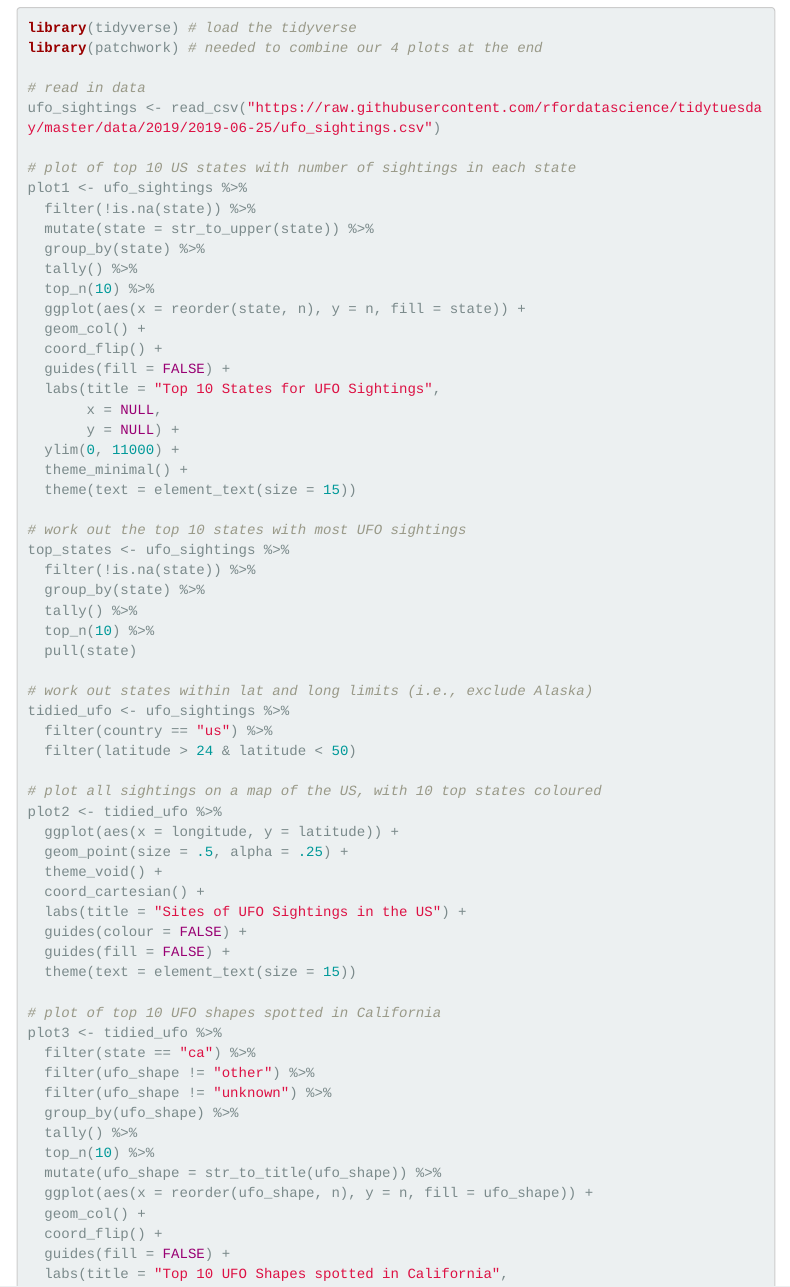
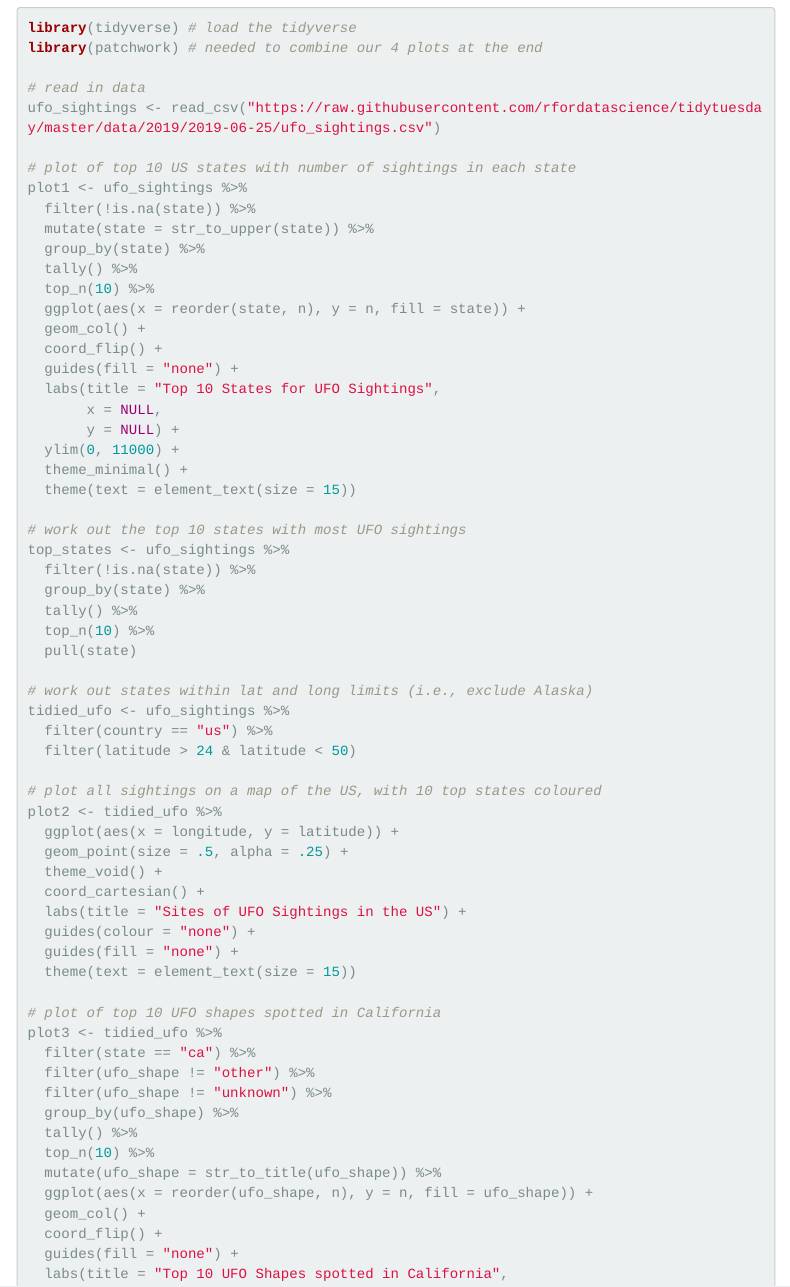
Before and after one commit to ajstewartlang/02_starting_with_r, an R Markdown document (script/02_starting_with_r.Rmd): the page in a window 1100 px wide, from 6800 px down. The pictures show the output file knitted_workshop/02_starting_with_r.html that the author committed with the source, opened offline; menus at the side of the page are left out.

Commit message:
change guides to "none"

```diff
--- a/script/02_starting_with_r.Rmd
+++ b/script/02_starting_with_r.Rmd
@@ -186,7 +186,7 @@ plot1 <- ufo_sightings %>%
   ggplot(aes(x = reorder(state, n), y = n, fill = state)) +
   geom_col() +
   coord_flip() +
-  guides(fill = FALSE) +
+  guides(fill = "none") +
   labs(title = "Top 10 States for UFO Sightings",
        x = NULL,
        y = NULL) +
@@ -214,8 +214,8 @@ plot2 <- tidied_ufo %>%
   theme_void() +
   coord_cartesian() +
   labs(title = "Sites of UFO Sightings in the US") +
-  guides(colour = FALSE) +
-  guides(fill = FALSE) +
+  guides(colour = "none") +
+  guides(fill = "none") +
   theme(text = element_text(size = 15))
 
 # plot of top 10 UFO shapes spotted in California
@@ -230,7 +230,7 @@ plot3 <- tidied_ufo %>%
   ggplot(aes(x = reorder(ufo_shape, n), y = n, fill = ufo_shape)) +
   geom_col() +
   coord_flip() +
-  guides(fill = FALSE) +
+  guides(fill = "none") +
   labs(title = "Top 10 UFO Shapes spotted in California",
        x = NULL,
        y = NULL) +
```
Also changed, not shown: knitted_workshop/02_starting_with_r.html.
